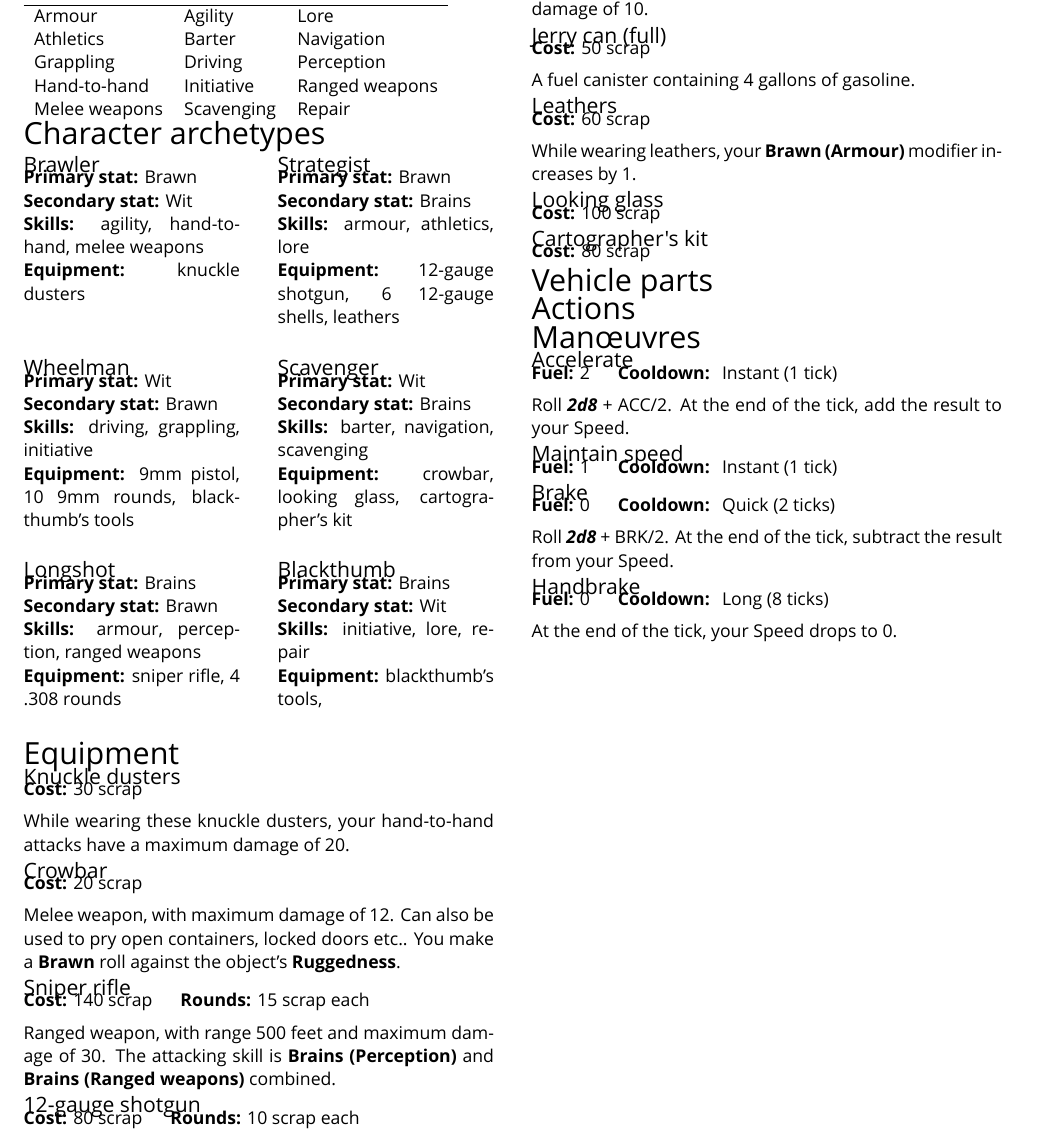
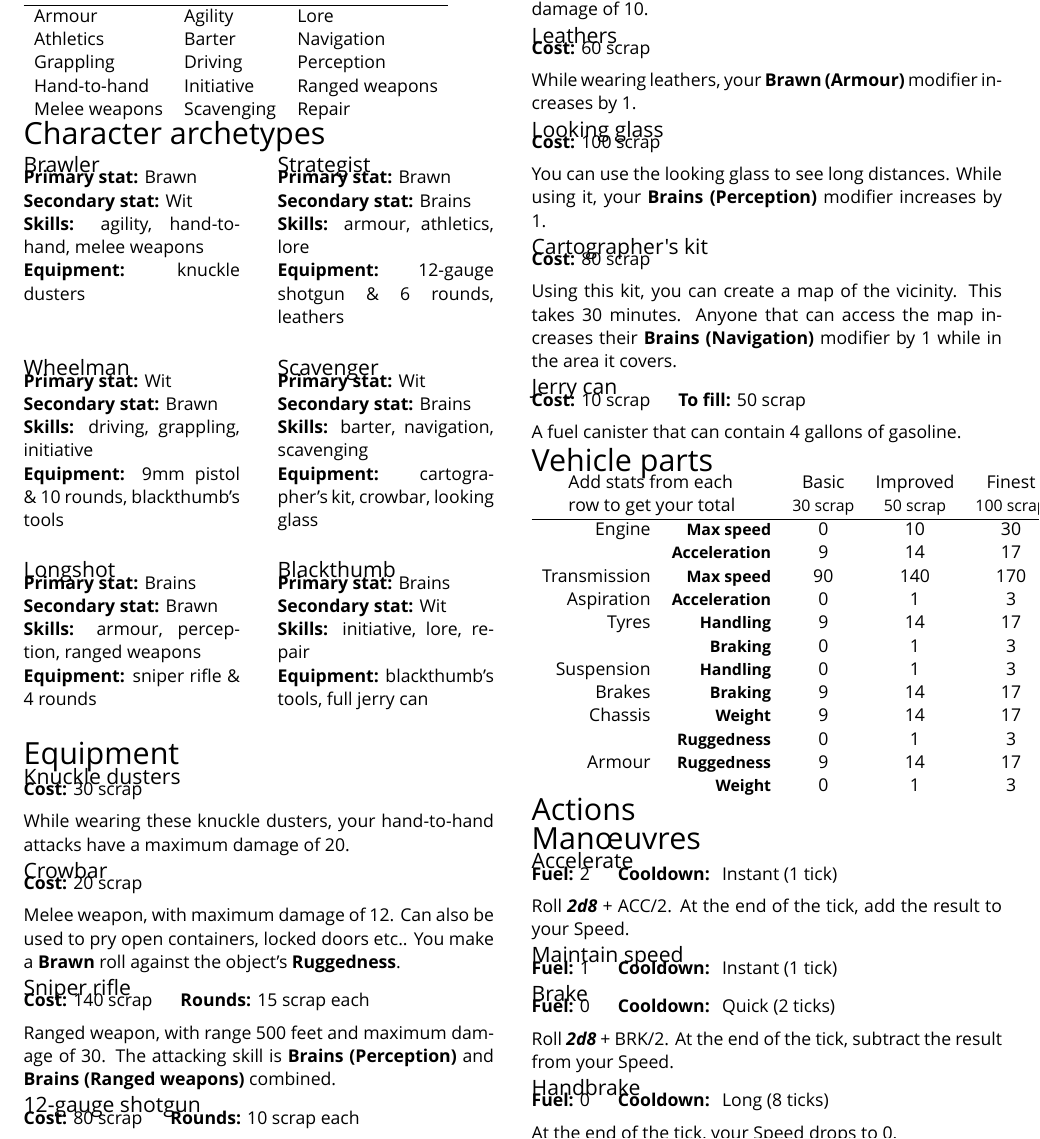
Before and after one commit to apaleslimghost/Outback, a LaTeX document (cheatsheet.tex): part of page 3 of 3, cut so that both start at the same text. Compiled offline with XeLaTeX; a missing font is replaced by an installed copy or a similar font.

Commit message:
car parts and shizz

```diff
--- a/cheatsheet.tex
+++ b/cheatsheet.tex
@@ -1,6 +1,7 @@
 \documentclass[10pt, a4paper, twocolumn]{article}
 \usepackage{outback}
 \usepackage{onepage}
+\usepackage{multirow}
 
 \title{\uppercase{Outback}}
 \date{}
@@ -199,31 +200,31 @@ plus your \stat{Brawn} modifier.
 \textbf{Primary stat:} Brawn\\
 \textbf{Secondary stat:} Brains\\
 \textbf{Skills:} armour, athletics, lore\\
-\textbf{Equipment:} 12-gauge shotgun, 6 12-gauge shells, leathers
+\textbf{Equipment:} 12-gauge shotgun \& 6 rounds, leathers
 \end{multicols}
 \begin{multicols}{2}
 \subsection{Wheelman}
 \textbf{Primary stat:} Wit\\
 \textbf{Secondary stat:} Brawn\\
 \textbf{Skills:} driving, grappling, initiative\\
-\textbf{Equipment:} 9mm pistol, 10 9mm rounds, blackthumb's tools
+\textbf{Equipment:} 9mm pistol \& 10 rounds, blackthumb's tools
 \subsection{Scavenger}
 \textbf{Primary stat:} Wit\\
 \textbf{Secondary stat:} Brains\\
 \textbf{Skills:} barter, navigation, scavenging\\
-\textbf{Equipment:} crowbar, looking glass, cartographer's kit
+\textbf{Equipment:} cartographer's kit, crowbar, looking glass
 \end{multicols}
 \begin{multicols}{2}
 \subsection{Longshot}
 \textbf{Primary stat:} Brains\\
 \textbf{Secondary stat:} Brawn\\
 \textbf{Skills:} armour, perception, ranged weapons\\
-\textbf{Equipment:} sniper rifle, 4 .308 rounds
+\textbf{Equipment:} sniper rifle \& 4 rounds
 \subsection{Blackthumb}
 \textbf{Primary stat:} Brains\\
 \textbf{Secondary stat:} Wit\\
 \textbf{Skills:} initiative, lore, repair\\
-\textbf{Equipment:} blackthumb's tools,
+\textbf{Equipment:} blackthumb's tools, full jerry can
 \end{multicols}
 
 \section{Equipment}
@@ -256,21 +257,41 @@ plus your \stat{Brawn} modifier.
 \equipment{Blackthumb's tools}{100}{}{A standard set of vehicle-repair tools,
   including a wrench that can be used as a melee weapon with a maximum damage of
 10.}
-
-\equipment{Jerry can (full)}{50}{}{A fuel canister containing 4 gallons of
-  gasoline.}
-
-
 \equipment{Leathers}{60}{}{While wearing leathers, your \stat{Brawn (Armour)}
   modifier increases by 1.}
 
-\equipment{Looking glass}{100}{}{}
+\equipment{Looking glass}{100}{}{You can use the looking glass to see long
+  distances. While using it, your \stat{Brains (Perception)} modifier increases
+  by 1.}
 
-\equipment{Cartographer's kit}{80}{}{}
+\equipment{Cartographer's kit}{80}{}{Using this kit, you can create a map of the
+vicinity. This takes 30 minutes. Anyone that can access the map increases their
+\stat{Brains (Navigation)} modifier by 1 while in the area it covers.}
+
+\equipment{Jerry can}{10}{\hspace{2ex} \textbf{To fill:} 50 scrap}{A fuel
+  canister that can contain 4 gallons of gasoline.}
+
 
 \section{Vehicle parts}
-
-
+\newcommand{\s}[1]{\small\stat{#1}}
+\begin{tabular}{rrccc}
+\multicolumn{2}{c}{\multirow{2}{10em}{Add stats from each row to get your total}}
+                                & Basic           & Improved        & Finest           \\
+             &                  & \small 30 scrap & \small 50 scrap & \small 100 scrap \\
+\hline
+Engine       & \s{Max speed}    & 0               & 10              & 30               \\
+             & \s{Acceleration} & 9               & 14              & 17               \\
+Transmission & \s{Max speed}    & 90              & 140             & 170              \\
+Aspiration   & \s{Acceleration} & 0               & 1               & 3                \\
+Tyres        & \s{Handling}     & 9               & 14              & 17               \\
+             & \s{Braking}      & 0               & 1               & 3                \\
+Suspension   & \s{Handling}     & 0               & 1               & 3                \\
+Brakes       & \s{Braking}      & 9               & 14              & 17               \\
+Chassis      & \s{Weight}       & 9               & 14              & 17               \\
+             & \s{Ruggedness}   & 0               & 1               & 3                \\
+Armour       & \s{Ruggedness}   & 9               & 14              & 17               \\
+             & \s{Weight}       & 0               & 1               & 3                \\
+\end{tabular}
 
 \section{Actions}
 \newcommand{\duration}[1]{
```
Also changed, not shown: cheatsheet.tex (3 more changed lines).
